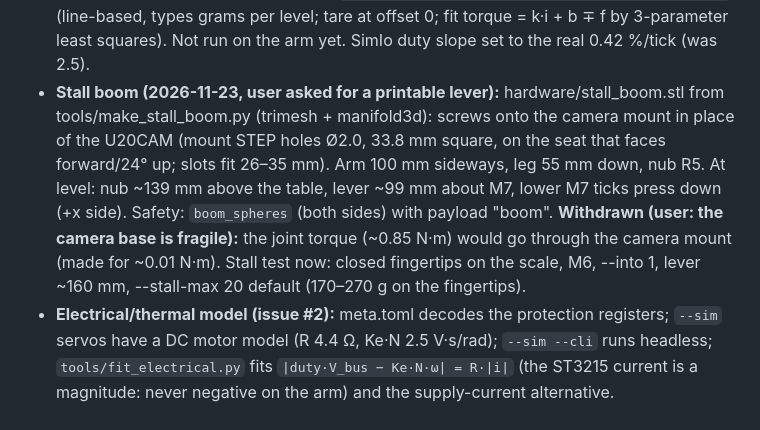
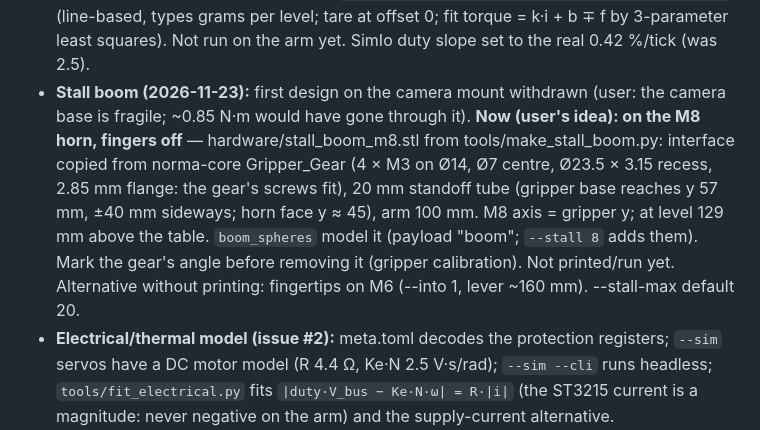
Before and after one commit to robomotic/ElRobotSysId, a Markdown page: CLAUDE.md, the part around the change. Drawn GitHub-style.

```diff
--- a/CLAUDE.md
+++ b/CLAUDE.md
@@ -61,13 +61,13 @@ RUN/FREEZE/RETURN/LEAVE. A moving joint coasts ~1° (one 30 ms command delay) an
 - **Stall test (2026-11-23):** src/stall.rs + `--stall J --into ±1 --lever-mm L [--stall-max 40]` (line-based, types
   grams per level; tare at offset 0; fit torque = k·i + b ∓ f by 3-parameter least squares). Not run on the arm yet.
   SimIo duty slope set to the real 0.42 %/tick (was 2.5).
-- **Stall boom (2026-11-23, user asked for a printable lever):** hardware/stall_boom.stl from
-  tools/make_stall_boom.py (trimesh + manifold3d): screws onto the camera mount in place of the U20CAM (mount STEP holes
-  Ø2.0, 33.8 mm square, on the seat that faces forward/24° up; slots fit 26–35 mm). Arm 100 mm sideways, leg 55 mm down,
-  nub R5. At level: nub ~139 mm above the table, lever ~99 mm about M7, lower M7 ticks press down (+x side). Safety:
-  `boom_spheres` (both sides) with payload "boom". **Withdrawn (user: the camera base is fragile):** the joint torque
-  (~0.85 N·m) would go through the camera mount (made for ~0.01 N·m). Stall test now: closed fingertips on the scale,
-  M6, --into 1, lever ~160 mm, --stall-max 20 default (170–270 g on the fingertips).
+- **Stall boom (2026-11-23):** first design on the camera mount withdrawn (user: the camera base is fragile; ~0.85 N·m
+  would have gone through it). **Now (user's idea): on the M8 horn, fingers off** — hardware/stall_boom_m8.stl from
+  tools/make_stall_boom.py: interface copied from norma-core Gripper_Gear (4 × M3 on Ø14, Ø7 centre, Ø23.5 × 3.15 recess,
+  2.85 mm flange: the gear's screws fit), 20 mm standoff tube (gripper base reaches y 57 mm, ±40 mm sideways; horn face
+  y ≈ 45), arm 100 mm. M8 axis = gripper y; at level 129 mm above the table. `boom_spheres` model it (payload "boom";
+  `--stall 8` adds them). Mark the gear's angle before removing it (gripper calibration). Not printed/run yet.
+  Alternative without printing: fingertips on M6 (--into 1, lever ~160 mm). --stall-max default 20.
 - **Electrical/thermal model (issue #2):** meta.toml decodes the protection registers; `--sim` servos have a DC motor
   model (R 4.4 Ω, Ke·N 2.5 V·s/rad); `--sim --cli` runs headless; `tools/fit_electrical.py` fits
   `|duty·V_bus − Ke·N·ω| = R·|i|` (the ST3215 current is a magnitude: never negative on the arm) and the supply-current
```
Also changed, not shown: README.md (+28 -8 lines), docs/plots/stall-boom-m8.png (added), docs/plots/stall-boom.png (deleted), 6 other files.
